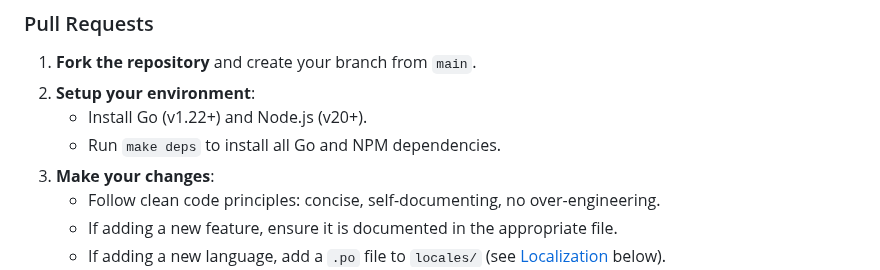
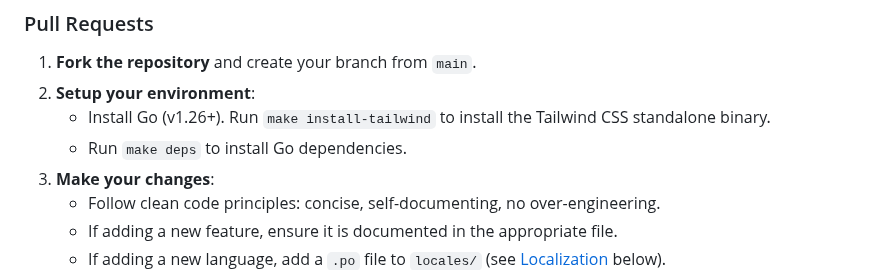
Before and after one commit to jniltinho/go-postfixadmin, a Markdown page: CONTRIBUTING.md, the part around the change. Rendered like a GitHub page.

Commit message:
docs: Update Go version to 1.26+, remove Node.js dependency, and introduce Tailwind CSS standalone binary installation.

```diff
--- a/CONTRIBUTING.md
+++ b/CONTRIBUTING.md
@@ -29,8 +29,8 @@ Have an idea to make Go-PostfixAdmin better?
 ### Pull Requests
 1. **Fork the repository** and create your branch from `main`.
 2. **Setup your environment**:
-   - Install Go (v1.22+) and Node.js (v20+).
-   - Run `make deps` to install all Go and NPM dependencies.
+   - Install Go (v1.26+). Run `make install-tailwind` to install the Tailwind CSS standalone binary.
+   - Run `make deps` to install Go dependencies.
 3. **Make your changes**:
    - Follow clean code principles: concise, self-documenting, no over-engineering.
    - If adding a new feature, ensure it is documented in the appropriate file.
```
Also changed, not shown: DEVELOPMENT.md (+3 -4 lines).
